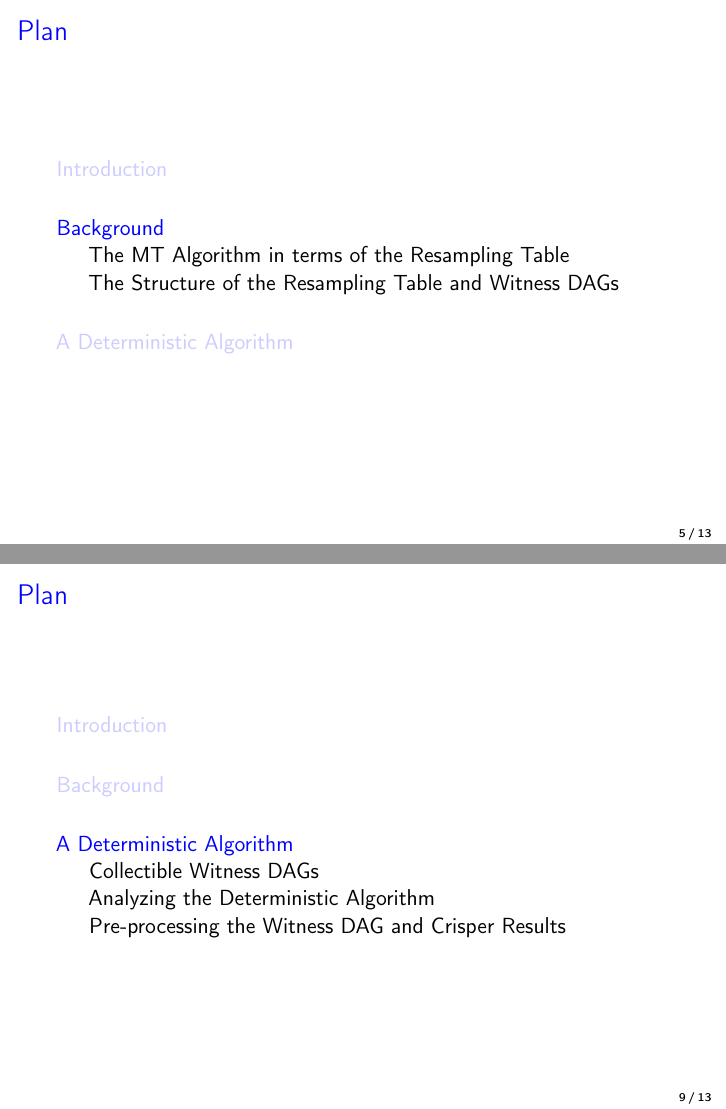
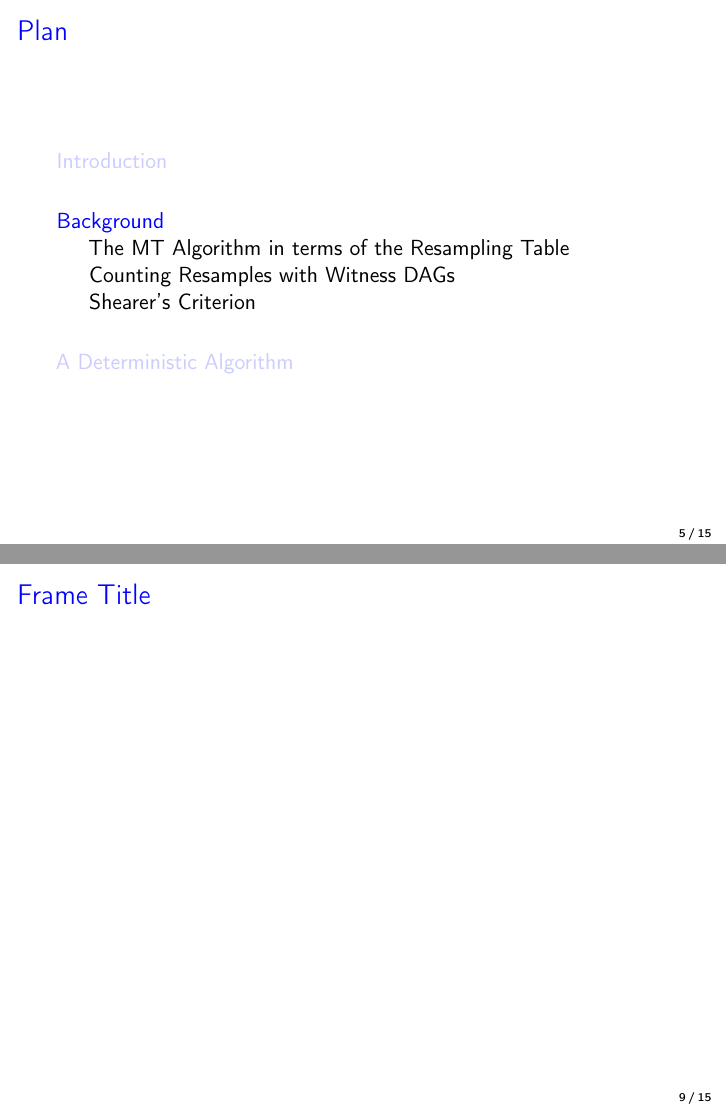
Before and after one commit to jonhue/lovasz-local-lemma-deterministic-algorithms, LaTeX slides (slides.tex): pages 7 and 11 of 15 before the commit and pages 7 and 11 of 17 after it, joined at a grey line. Compiled offline with pdfLaTeX.

Commit message:
update toc

```diff
--- a/slides.tex
+++ b/slides.tex
@@ -137,12 +136,20 @@
 \begin{frame}{Frame Title}
 
 \end{frame}
+\subsection{Shearer's Criterion}
+\begin{frame}{Frame Title}
+
+\end{frame}
 
 \section{A Deterministic Algorithm}
 \begin{frame}{Plan}
 \tableofcontents[currentsection, sectionstyle=show/shaded, hideothersubsections]
 \end{frame}
-\subsection{Collectible Witness DAGs}
+\subsection{Shearer's Criterion with Slack}
+\begin{frame}{Frame Title}
+
+\end{frame}
+\subsection{Counting Witness DAGs}
 \begin{frame}{Frame Title}
 
 \end{frame}
```
Also changed, not shown: slides.tex (3 more changed lines).
